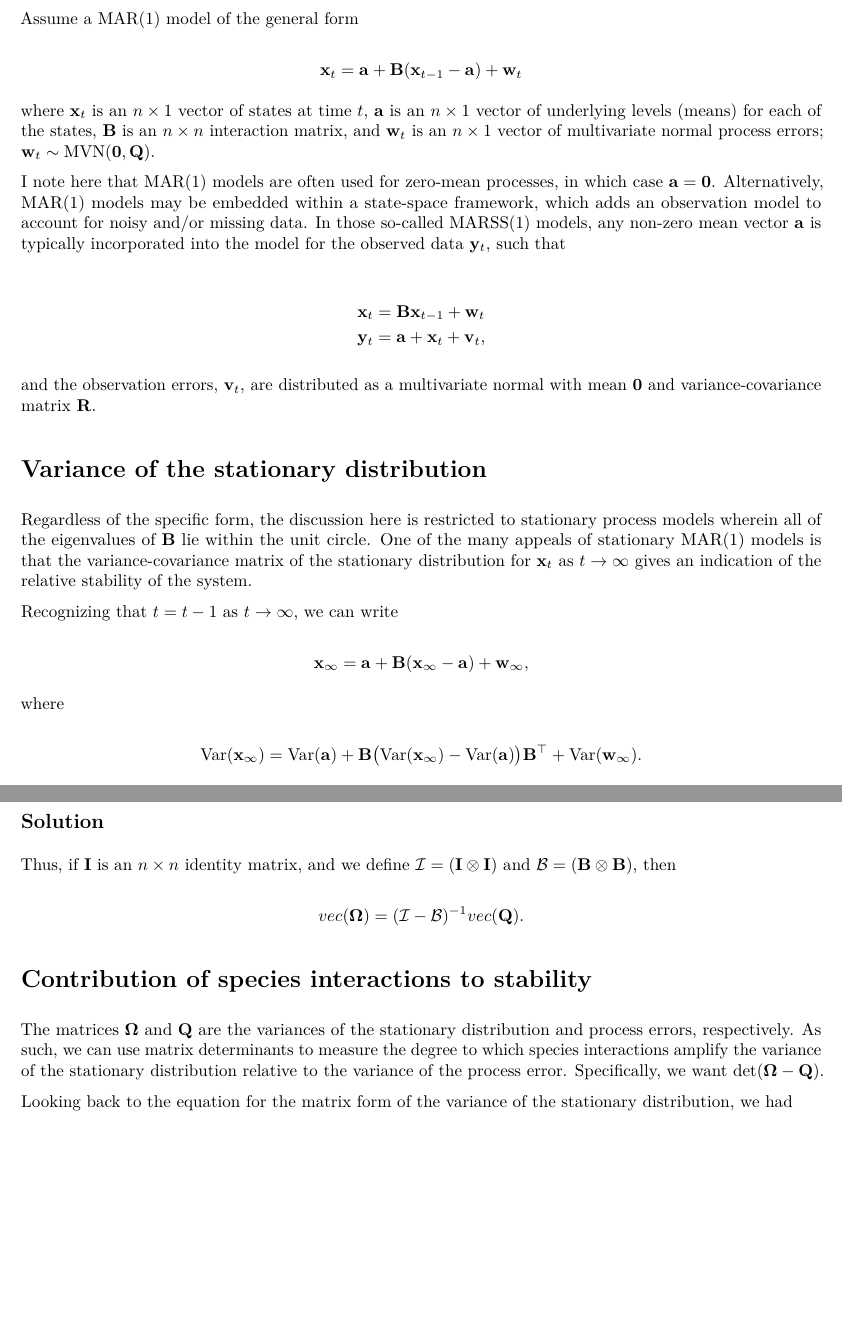
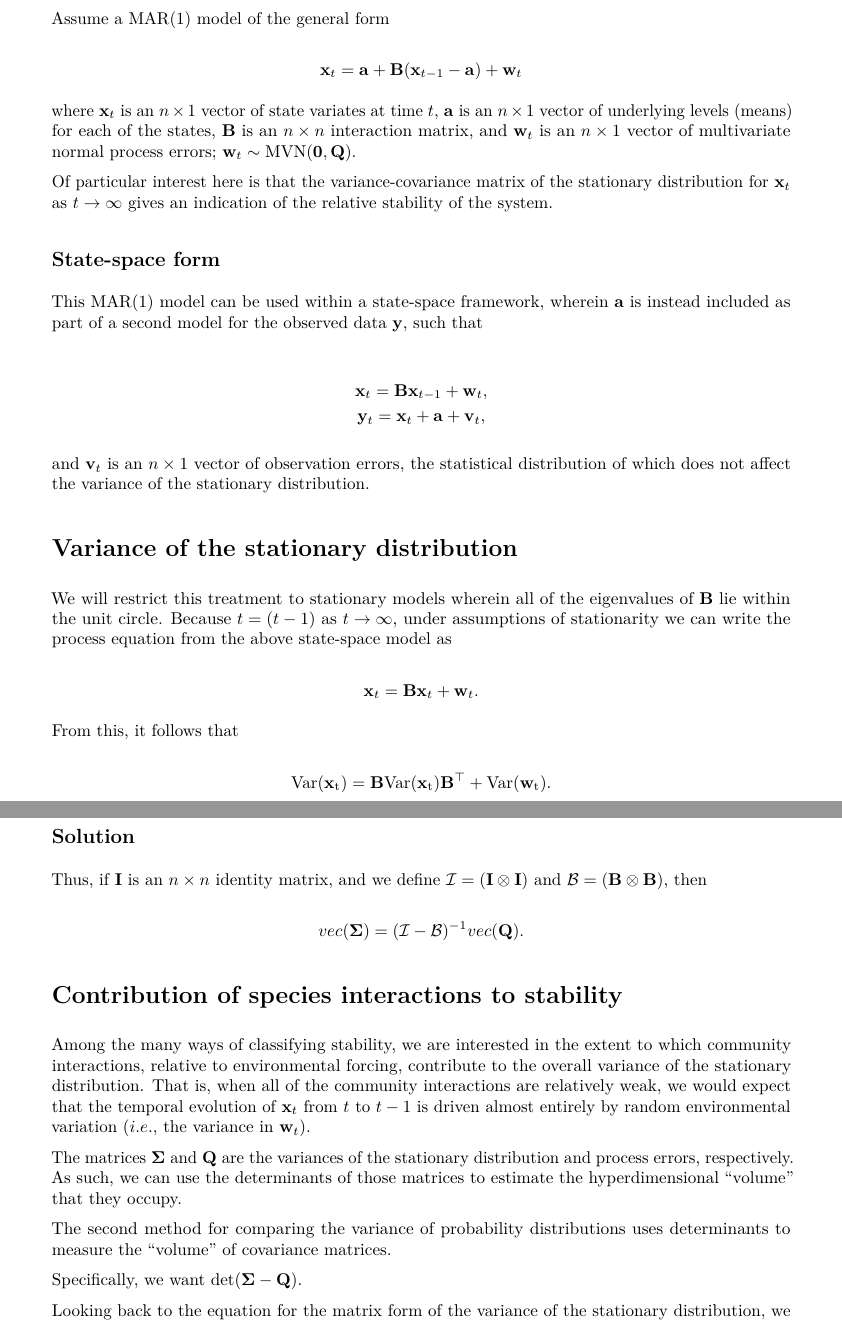
Before and after one commit to mdscheuerell/marstab, an R Markdown document (mar_stab_properties.Rmd): two parts of pages 1 and 2 of 2 before the commit and two parts of pages 1 and 2 of 3 after it, joined at a grey line, cut so that both start at the same text, the shorter picture padded with empty space. The pictures show the output file mar_stab_properties.pdf that the author committed with the source.

Commit message:
updated model descriptions

````diff
--- a/mar_stab_properties.Rmd
+++ b/mar_stab_properties.Rmd
@@ -2,7 +2,7 @@
 title: "Stability properties for MAR(1) models"
 output: pdf_document
 fontsize: 10pt
-geometry: margin=1in
+geometry: margin=1.25in
 ---
 
 ```{r setup, include=FALSE}
@@ -23,30 +23,32 @@ $$
 \mathbf{x}_t = \mathbf{a} + \mathbf{B} (\mathbf{x}_{t-1} - \mathbf{a}) + \mathbf{w}_t
 $$
 
-where $\mathbf{x}_t$ is an $n \times 1$ vector of states at time $t$, $\mathbf{a}$ is an $n \times 1$ vector of underlying levels (means) for each of the states, $\mathbf{B}$ is an $n \times n$ interaction matrix, and $\mathbf{w}_t$ is an $n \times 1$ vector of multivariate normal process errors; $\mathbf{w}_t \sim \text{MVN}(\mathbf{0}, \mathbf{Q})$.
+where $\mathbf{x}_t$ is an $n \times 1$ vector of state variates at time $t$, $\mathbf{a}$ is an $n \times 1$ vector of underlying levels (means) for each of the states, $\mathbf{B}$ is an $n \times n$ interaction matrix, and $\mathbf{w}_t$ is an $n \times 1$ vector of multivariate normal process errors; $\mathbf{w}_t \sim \text{MVN}(\mathbf{0}, \mathbf{Q})$.
 
-I note here that MAR(1) models are often used for zero-mean processes, in which case $\mathbf{a} = \mathbf{0}$. Alternatively, MAR(1) models may be embedded within a state-space framework, which adds an observation model to account for noisy and/or missing  data. In those so-called MARSS(1) models, any non-zero mean vector $\mathbf{a}$ is typically incorporated into the model for the observed data $\mathbf{y}_t$, such that
+Of particular interest here is that the variance-covariance matrix of the stationary distribution for $\mathbf{x}_t$ as $t \rightarrow \infty$ gives an indication of the relative stability of the system.
+
+## State-space form
+
+This MAR(1) model can be used within a state-space framework, wherein $\mathbf{a}$ is instead included as part of a second model for the observed data $\mathbf{y}$, such that
 
 \begin{gather*}
-\mathbf{x}_t = \mathbf{B} \mathbf{x}_{t-1} + \mathbf{w}_t \\
-\mathbf{y}_t = \mathbf{a} + \mathbf{x}_t + \mathbf{v}_t,
+\mathbf{x}_t = \mathbf{B} \mathbf{x}_{t-1} + \mathbf{w}_t, \\
+\mathbf{y}_t = \mathbf{x}_t + \mathbf{a} + \mathbf{v}_t,
 \end{gather*}
 
-and the observation errors, $\mathbf{v}_t$, are distributed as a multivariate normal with mean $\mathbf{0}$ and variance-covariance matrix $\mathbf{R}$.
+and $\mathbf{v}_t$ is an $n \times 1$ vector of observation errors, the statistical distribution of which does not affect the variance of the stationary distribution.
 
 # Variance of the stationary distribution
 
-Regardless of the specific form, the discussion here is restricted to stationary process models wherein all of the eigenvalues of $\mathbf{B}$ lie within the unit circle. One of the many appeals of stationary MAR(1) models is that the variance-covariance matrix of the stationary distribution for $\mathbf{x}_t$ as $t \rightarrow \infty$ gives an indication of the relative stability of the system.
-
-Recognizing that $t = t-1$ as $t \rightarrow \infty$, we can write
+We will restrict this treatment to stationary models wherein all of the eigenvalues of $\mathbf{B}$ lie within the unit circle. Because $t = (t-1)$ as $t \rightarrow \infty$, under assumptions of stationarity we can write the process equation from the above state-space model as
 
 $$
-\mathbf{x}_\infty = \mathbf{a} + \mathbf{B} (\mathbf{x}_\infty - \mathbf{a}) + \mathbf{w}_\infty,
+\mathbf{x}_t = \mathbf{B} \mathbf{x}_t + \mathbf{w}_t.
 $$
 
-where
+From this, it follows that
 
 $$
-\rm Var(\mathbf{x}_\infty) = Var(\mathbf{a}) + \mathbf{B} \big( Var(\mathbf{x}_\infty) - Var(\mathbf{a}) \big) \mathbf{B}^\top + Var(\mathbf{w}_\infty).
+\rm Var(\mathbf{x}_t) = \mathbf{B} Var(\mathbf{x}_t) \mathbf{B}^\top + Var(\mathbf{w}_t).
 $$
 
@@ -88,11 +89,17 @@ $$
 Thus, if $\mathbf{I}$ is an $n \times n$ identity matrix, and we define $\mathcal{I} = (\mathbf{I} \otimes \mathbf{I})$ and $\mathcal{B} = (\mathbf{B} \otimes \mathbf{B})$, then
 
 $$
-vec(\mathbf{\Omega}) = (\mathcal{I} - \mathcal{B})^{-1} vec(\mathbf{Q}).
+vec(\mathbf{\Sigma}) = (\mathcal{I} - \mathcal{B})^{-1} vec(\mathbf{Q}).
 $$
 
 # Contribution of species interactions to stability
 
-The matrices $\mathbf{\Omega}$ and $\mathbf{Q}$ are the variances of the stationary distribution and process errors, respectively. As such, we can use matrix determinants to measure the degree to which species interactions amplify the variance of the stationary distribution relative to the variance of the process error. Specifically, we want $\text{det}(\mathbf{\Omega} - \mathbf{Q})$.
+Among the many ways of classifying stability, we are interested in the extent to which community interactions, relative to environmental forcing, contribute to the overall variance of the stationary distribution. That is, when all of the community interactions are relatively weak, we would expect that the temporal evolution of $\mathbf{x}_t$ from $t$ to $t-1$ is driven almost entirely by random environmental variation ($i.e.$, the variance in $\mathbf{w}_t$).
 
-Looking back to the equation for the matrix form of the variance of the stationary distribution, we had
+The matrices $\mathbf{\Sigma}$ and $\mathbf{Q}$ are the variances of the stationary distribution and process errors, respectively. As such, we can use the determinants of those matrices to estimate the hyperdimensional "volume" that they occupy.
+
+The second method for comparing the variance of
+probability distributions uses determinants to measure
+the ‘‘volume’’ of covariance matrices.
+
+Specifically, we want $\text{det}(\mathbf{\Sigma} - \mathbf{Q})$.
````
Also changed, not shown: mar_stab_properties.pdf, mar_stab_properties.Rmd (35 more changed lines).
